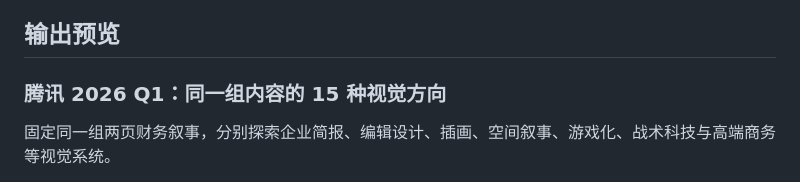
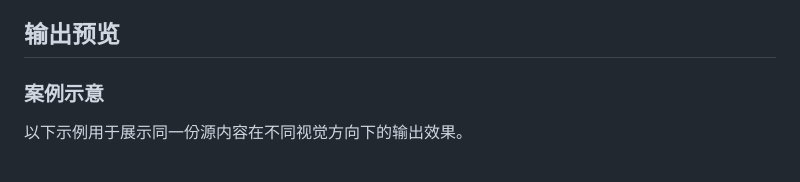
Before and after one commit to lwf225-source/610PPT, a Markdown page: README.zh-Hans.md, the part around one of its changes. GitHub-like rendering.

```diff
--- a/README.zh-Hans.md
+++ b/README.zh-Hans.md
@@ -16,8 +16,8 @@
 
 ## 输出预览
 
-### 腾讯 2026 Q1：同一组内容的 15 种视觉方向
+### 案例示意
 
-固定同一组两页财务叙事，分别探索企业简报、编辑设计、插画、空间叙事、游戏化、战术科技与高端商务等视觉系统。
+以下示例用于展示同一份源内容在不同视觉方向下的输出效果。
 
 <p align="center">
```
Also changed, not shown: other parts of README.zh-Hans.md (+5 -5 lines), README.md (+7 -7 lines).
